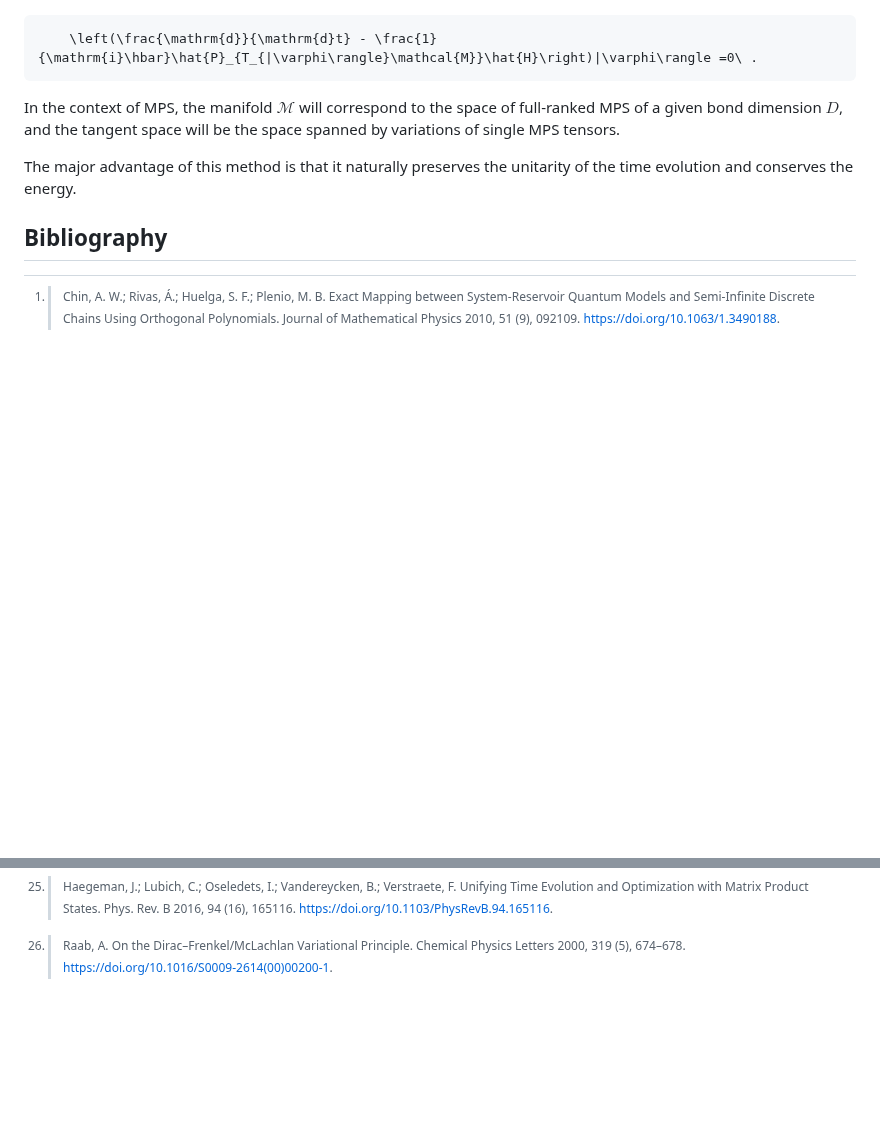
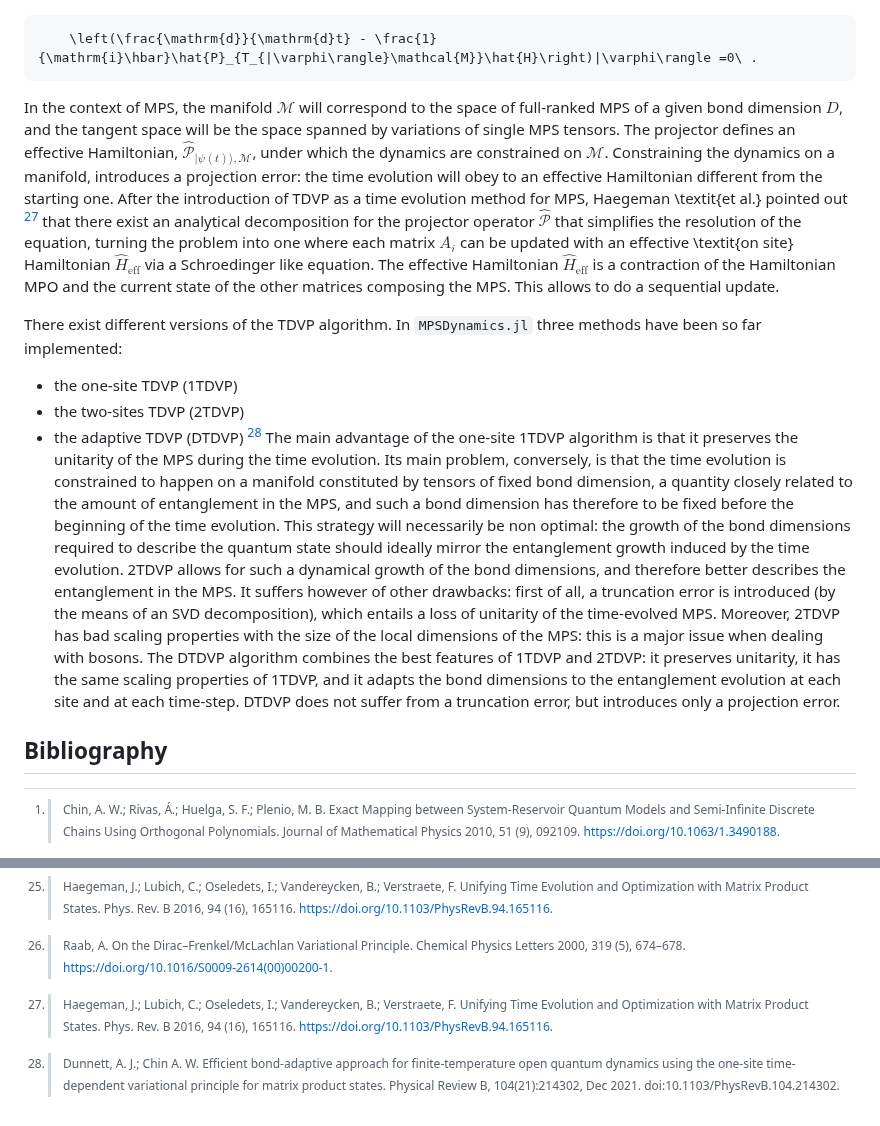
Before and after one commit to shareloqs/MPSDynamics, a Markdown page: docs/src/theory.md, 2 parts joined by grey strips. Drawn GitHub-style; blank space fills up the shorter version.

Commit message:
Update theory.md
added some comments on the time evolution methods

````diff
--- a/docs/src/theory.md
+++ b/docs/src/theory.md
@@ -255,9 +255,13 @@ This equation must be true for any $|\phi\rangle \in \mathcal{H}$, Eq.~(\ref{eq:
     \left(\frac{\mathrm{d}}{\mathrm{d}t} - \frac{1}{\mathrm{i}\hbar}\hat{P}_{T_{|\varphi\rangle}\mathcal{M}}\hat{H}\right)|\varphi\rangle =0\ .
 ```
 
-In the context of MPS, the manifold $\mathcal{M}$ will correspond to the space of full-ranked MPS of a given bond dimension $D$, and the tangent space will be the space spanned by variations of single MPS tensors.
+In the context of MPS, the manifold $\mathcal{M}$ will correspond to the space of full-ranked MPS of a given bond dimension $D$, and the tangent space will be the space spanned by variations of single MPS tensors. The projector defines an effective Hamiltonian, $\hat{\mathcal{P}}_{|\psi(t)\rangle, \mathcal{M}}$, under which the dynamics are constrained on $\mathcal{M}$. Constraining the dynamics on a manifold, introduces a projection error: the time evolution will obey to an effective Hamiltonian different from the starting one. After the introduction of TDVP as a time evolution method for MPS, Haegeman \textit{et al.} pointed out [^haegeman_unifying_2016] that there exist an analytical decomposition for the projector operator $\hat{\mathcal{P}}$ that simplifies the resolution of the equation, turning the problem into one where each matrix $A_i$ can be updated with an effective \textit{on site} Hamiltonian $\hat H_\text{eff}$ via a Schroedinger like equation. The effective Hamiltonian $\hat H_\text{eff}$ is a contraction of the Hamiltonian MPO and the current state of the other matrices composing the MPS. This allows to do a sequential update.
 
-The major advantage of this method is that it naturally preserves the unitarity of the time evolution and conserves the energy.
+There exist different versions of the TDVP algorithm. In `MPSDynamics.jl` three methods have been so far implemented:
+- the one-site TDVP (1TDVP)
+- the two-sites TDVP (2TDVP)
+- the adaptive TDVP (DTDVP) [^dunnett_efficient_2021]
+The main advantage of the one-site 1TDVP algorithm is that it preserves the unitarity of the MPS during the time evolution. Its main problem, conversely, is that the time evolution is constrained to happen on a manifold constituted by tensors of fixed bond dimension, a quantity closely related to the amount of entanglement in the MPS, and such a bond dimension has therefore to be fixed before the beginning of the time evolution. This strategy will necessarily be non optimal: the growth of the bond dimensions required to describe the quantum state should ideally mirror the entanglement growth induced by the time evolution. 2TDVP allows for such a dynamical growth of the bond dimensions, and therefore better describes the entanglement in the MPS. It suffers however of other drawbacks: first of all, a truncation error is introduced (by the means of an SVD decomposition), which entails a loss of unitarity of the time-evolved MPS. Moreover, 2TDVP has bad scaling properties with the size of the local dimensions of the MPS: this is a major issue when dealing with bosons. The DTDVP algorithm combines the best features of 1TDVP and 2TDVP: it preserves unitarity, it has the same scaling properties of 1TDVP, and it adapts the bond dimensions to the entanglement evolution at each site and at each time-step. DTDVP does not suffer from a truncation error, but introduces only a projection error.
 
 ## Bibliography
 [^chin_exact_2010]:
@@ -331,3 +335,6 @@ The major advantage of this method is that it naturally preserves the unitarity
 
 [^raab_diracfrenkelmclachlan_2000]:
     > Raab, A. On the Dirac–Frenkel/McLachlan Variational Principle. Chemical Physics Letters 2000, 319 (5), 674–678. https://doi.org/10.1016/S0009-2614(00)00200-1.
+
+[^dunnett_efficient_2021]:
+    > Dunnett, A. J.; Chin A. W. Efficient bond-adaptive approach for finite-temperature open quantum dynamics using the one-site time-dependent variational principle for matrix product states. Physical Review B, 104(21):214302, Dec 2021. doi:10.1103/PhysRevB.104.214302.
````
